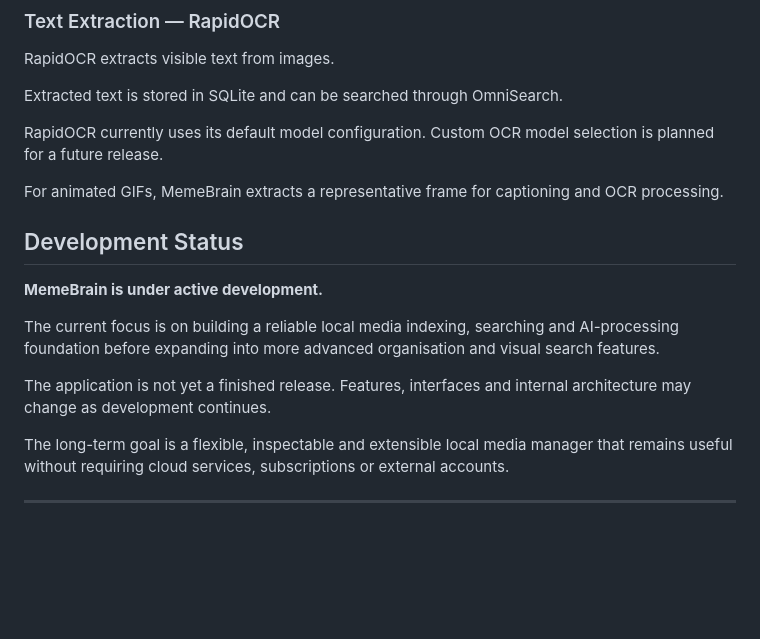
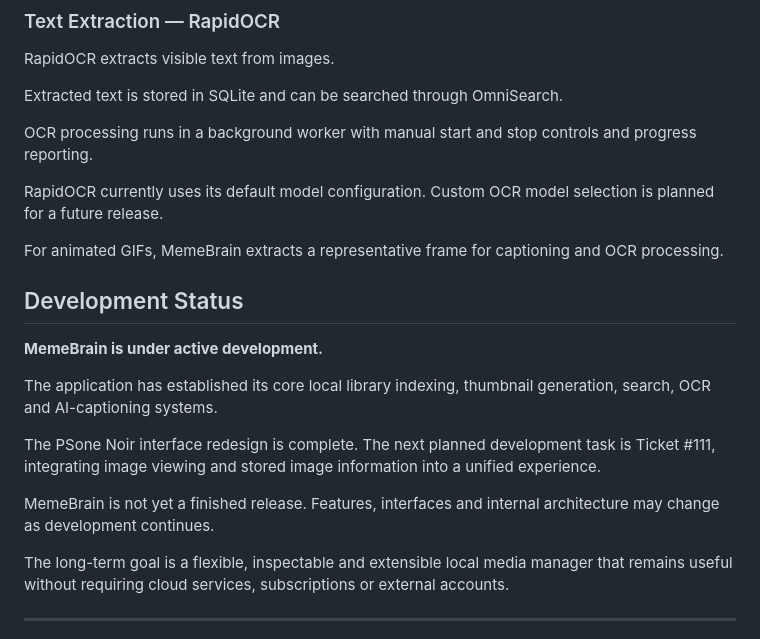
Before and after one commit to NullWhiteCode/MemeBrain, a Markdown page: README.md, the part around one of its changes. Drawn GitHub-style; blank space fills up the shorter version.

```diff
--- a/README.md
+++ b/README.md
@@ -177,6 +250,8 @@ RapidOCR extracts visible text from images.
 
 Extracted text is stored in SQLite and can be searched through OmniSearch.
 
+OCR processing runs in a background worker with manual start and stop controls and progress reporting.
+
 RapidOCR currently uses its default model configuration. Custom OCR model selection is planned for a future release.
 
 For animated GIFs, MemeBrain extracts a representative frame for captioning and OCR processing.
@@ -185,9 +260,11 @@ For animated GIFs, MemeBrain extracts a representative frame for captioning and
 
 **MemeBrain is under active development.**
 
-The current focus is on building a reliable local media indexing, searching and AI-processing foundation before expanding into more advanced organisation and visual search features.
+The application has established its core local library indexing, thumbnail generation, search, OCR and AI-captioning systems.
 
-The application is not yet a finished release. Features, interfaces and internal architecture may change as development continues.
+The PSone Noir interface redesign is complete. The next planned development task is Ticket #111, integrating image viewing and stored image information into a unified experience.
+
+MemeBrain is not yet a finished release. Features, interfaces and internal architecture may change as development continues.
 
 The long-term goal is a flexible, inspectable and extensible local media manager that remains useful without requiring cloud services, subscriptions or external accounts.
 
```
Also changed, not shown: other parts of README.md (+79 -6 lines).
